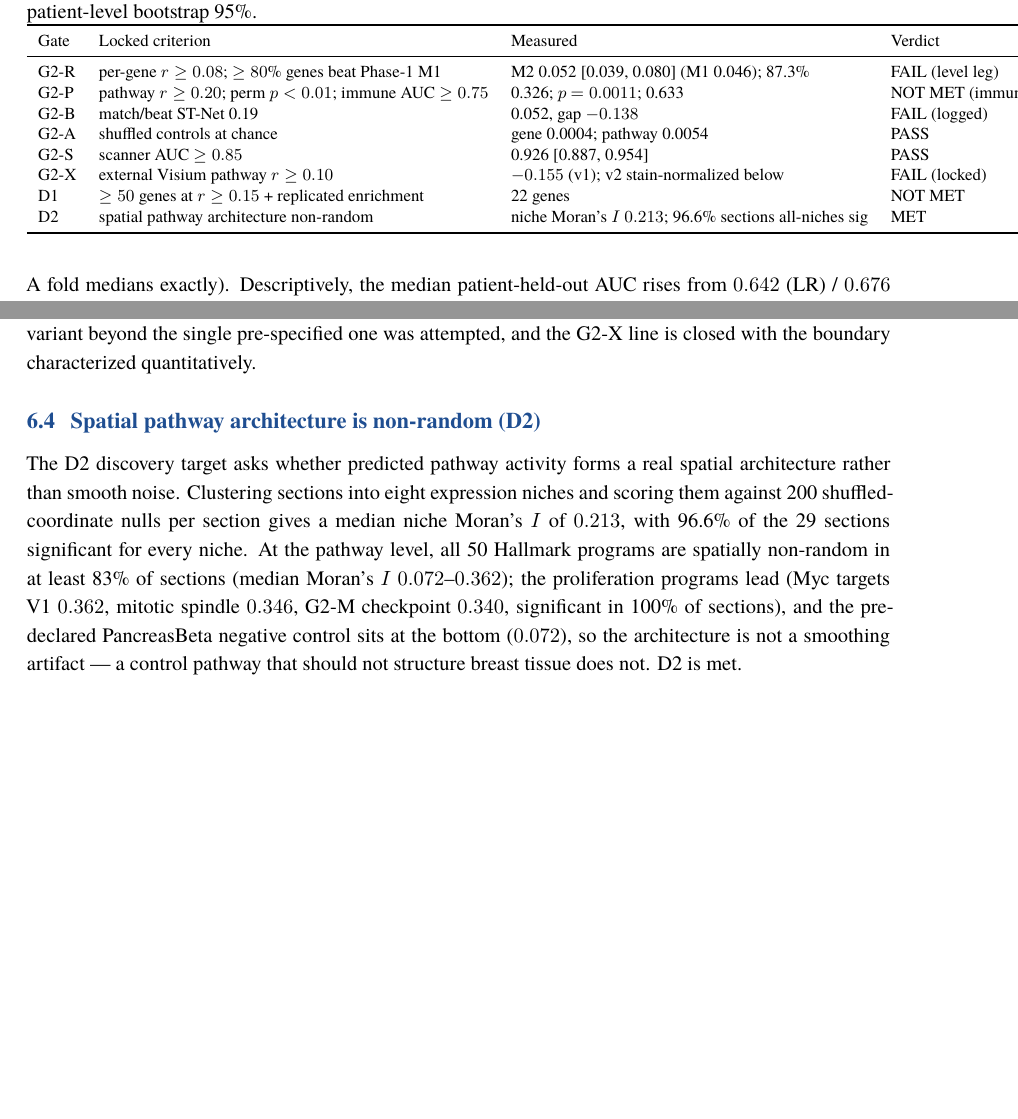
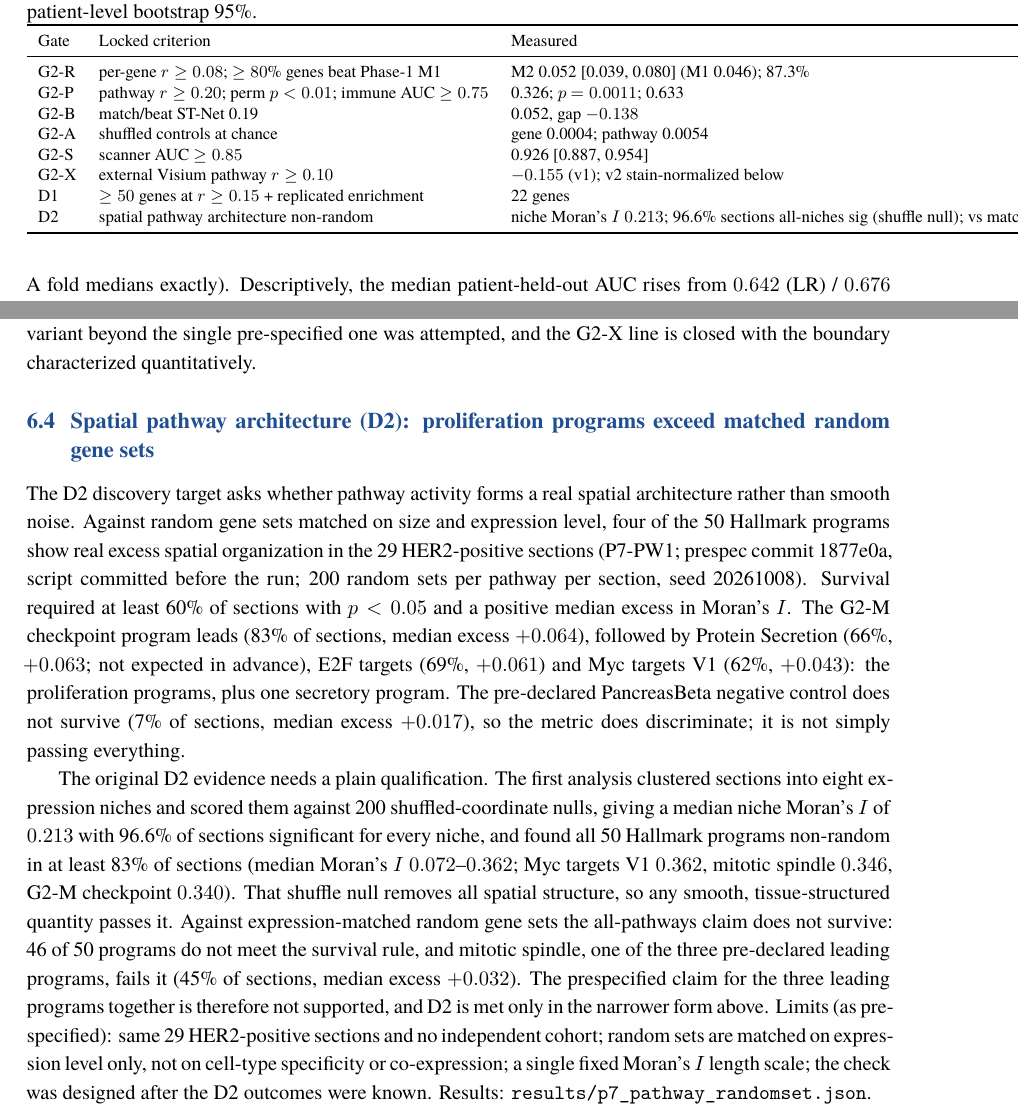
Before and after one commit to uditakankananonononono/mega27-17s-spatial-morphoscan, a LaTeX paper (paper/main.tex): two parts of pages 9 and 10 of 52, joined at a grey line, cut so that both start at the same text, the shorter picture padded with empty space. Compiled offline with XeLaTeX; a missing font is replaced by an installed copy or a similar font.

Commit message:
Paper: D2 section rewritten with P7-PW1 (4/50 pathways survive matched random gene sets; proliferation programs lead; shuffle-null claim qualified); gate table row updated

```diff
--- a/paper/main.tex
+++ b/paper/main.tex
@@ -491,7 +491,7 @@ G2-A & shuffled controls at chance & gene 0.0004; pathway 0.0054 & PASS \\
 G2-S & scanner AUC $\ge 0.85$ & \pScannerAuc{} \pScannerCI & PASS \\
 G2-X & external Visium pathway $r \ge 0.10$ & $-0.155$ (v1); v2 stain-normalized below & FAIL (locked) \\
 D1 & $\ge 50$ genes at $r \ge 0.15$ + replicated enrichment & 22 genes & NOT MET \\
-D2 & spatial pathway architecture non-random & niche Moran's $I$ $0.213$; 96.6\% sections all-niches sig & MET \\
+D2 & spatial pathway architecture non-random & niche Moran's $I$ $0.213$; 96.6\% sections all-niches sig (shuffle null); vs matched random gene sets only 4/50 pathways survive (P7-PW1) & MET (shuffle null); narrower vs matched sets \\
 \bottomrule
 \end{tabular}
 \end{table}
@@ -540,18 +540,37 @@ with their pre-declared gates; no normalization variant beyond the single
 pre-specified one was attempted, and the G2-X line is closed with the boundary
 characterized quantitatively.
 
-\subsection{Spatial pathway architecture is non-random (D2)}
-The D2 discovery target asks whether predicted pathway activity forms a real
-spatial architecture rather than smooth noise. Clustering sections into eight
-expression niches and scoring them against 200 shuffled-coordinate nulls per
-section gives a median niche Moran's $I$ of $0.213$, with 96.6\% of the 29
-sections significant for every niche. At the pathway level, all 50 Hallmark
-programs are spatially non-random in at least 83\% of sections (median
-Moran's $I$ $0.072$--$0.362$); the proliferation programs lead (Myc targets
-V1 $0.362$, mitotic spindle $0.346$, G2-M checkpoint $0.340$, significant in
-100\% of sections), and the pre-declared PancreasBeta negative control sits
-at the bottom ($0.072$), so the architecture is not a smoothing artifact ---
-a control pathway that should not structure breast tissue does not. D2 is met.
+\subsection{Spatial pathway architecture (D2): proliferation programs exceed matched random gene sets}
+The D2 discovery target asks whether pathway activity forms a real spatial
+architecture rather than smooth noise. Against random gene sets matched on size and
+expression level, four of the 50 Hallmark programs show real excess spatial
+organization in the 29 HER2-positive sections (P7-PW1; prespec commit 1877e0a, script
+committed before the run; 200 random sets per pathway per section, seed 20261008).
+Survival required at least 60\% of sections with $p<0.05$ and a positive median
+excess in Moran's $I$. The G2-M checkpoint program leads (83\% of sections,
+median excess $+0.064$), followed by Protein Secretion (66\%, $+0.063$; not
+expected in advance), E2F targets (69\%, $+0.061$) and Myc targets V1 (62\%,
+$+0.043$): the proliferation programs, plus one secretory program. The
+pre-declared PancreasBeta negative control does not survive (7\% of sections,
+median excess $+0.017$), so the metric does discriminate; it is not simply
+passing everything.
+
+The original D2 evidence needs a plain qualification. The first analysis clustered
+sections into eight expression niches and scored them against 200 shuffled-coordinate
+nulls, giving a median niche Moran's $I$ of $0.213$ with 96.6\% of sections
+significant for every niche, and found all 50 Hallmark programs non-random in at
+least 83\% of sections (median Moran's $I$ $0.072$--$0.362$; Myc targets V1 $0.362$,
+mitotic spindle $0.346$, G2-M checkpoint $0.340$). That shuffle null removes all
+spatial structure, so any smooth, tissue-structured quantity passes it. Against
+expression-matched random gene sets the all-pathways claim does not survive: 46 of 50
+programs do not meet the survival rule, and mitotic spindle, one of the three
+pre-declared leading programs, fails it (45\% of sections, median excess $+0.032$).
+The prespecified claim for the three leading programs together is therefore not
+supported, and D2 is met only in the narrower form above. Limits (as prespecified):
+same 29 HER2-positive sections and no independent cohort; random sets are matched on
+expression level only, not on cell-type specificity or co-expression; a single
+fixed Moran's $I$ length scale; the check was designed after the D2 outcomes were
+known. Results: \texttt{results/p7\_pathway\_randomset.json}.
 
 \subsection{The headline positive: morphology predicts pathway activity}
 Across the ten HER2-positive leave-one-patient-out folds, ridge probes over frozen
```
